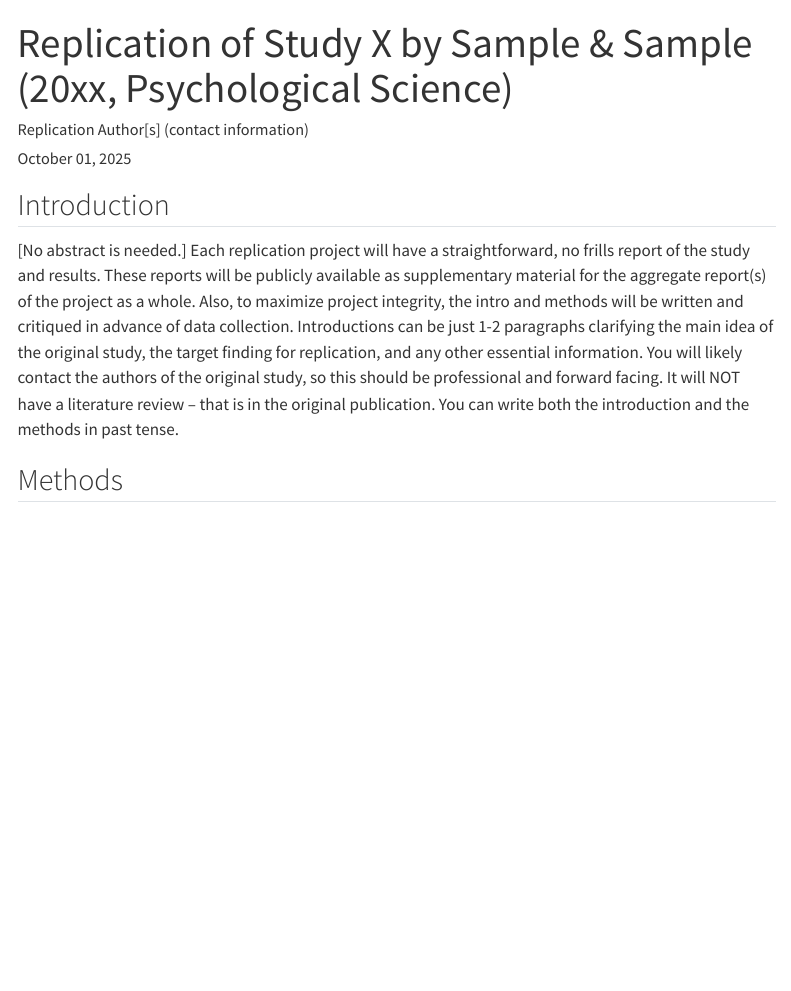
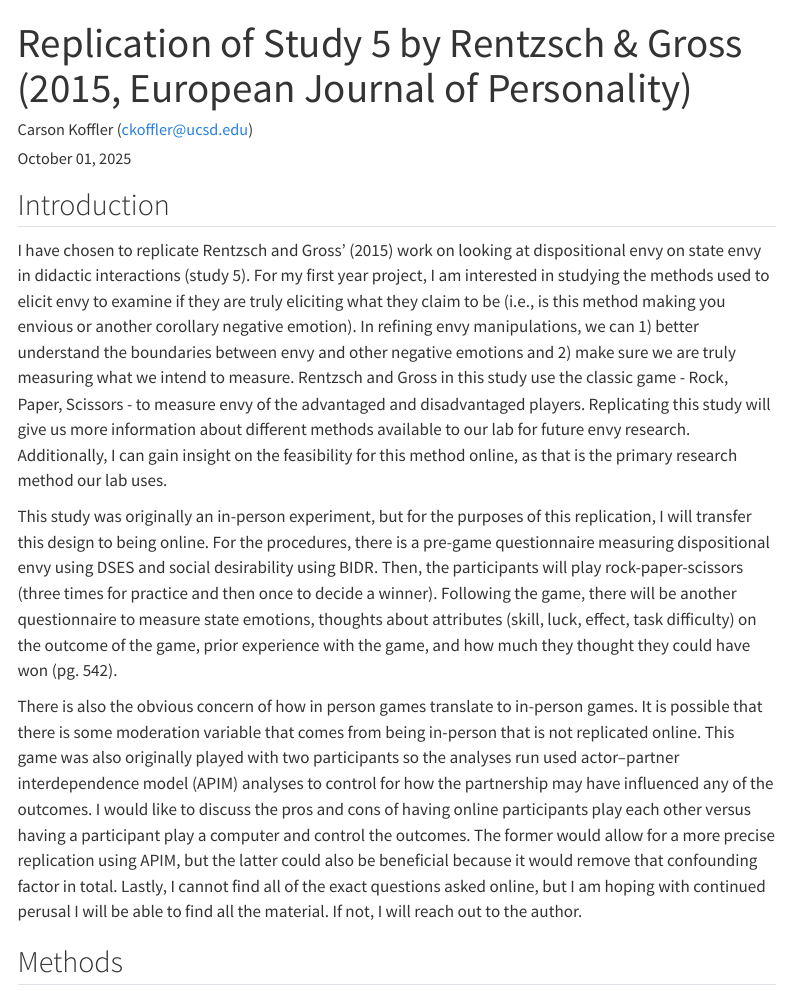
Before and after one commit to Carsonkoffler/rentzsch2015, a Quarto document (writeup/Replication Report Template.qmd): the page in a window 1100 px wide, from its top. Rendered offline with R 4.5, knitr and Pandoc in place of Quarto, with nearby package versions; menus at the side of the page are left out.

Commit message:
Update Replication Report with Added Text

```diff
--- a/writeup/Replication Report Template.qmd
+++ b/writeup/Replication Report Template.qmd
@@ -1,6 +1,6 @@
 ---
-title: "Replication of Study X by Sample & Sample (20xx, Psychological Science)"
-author: "Replication Author[s] (contact information)"
+title: "Replication of Study 5 by Rentzsch & Gross (2015, European Journal of Personality)"
+author: "Carson Koffler (ckoffler@ucsd.edu)"
 date: "`r format(Sys.time(), '%B %d, %Y')`"
 format:
   html:
@@ -8,11 +8,18 @@ format:
     toc_depth: 3
 ---
 
+
+
 <!-- Replication reports should all use this template to standardize reporting across projects.  These reports will be public supplementary materials that accompany the summary report(s) of the aggregate results. -->
 
 ## Introduction
 
-[No abstract is needed.]  Each replication project will have a straightforward, no frills report of the study and results.  These reports will be publicly available as supplementary material for the aggregate report(s) of the project as a whole.  Also, to maximize project integrity, the intro and methods will be written and critiqued in advance of data collection.  Introductions can be just 1-2 paragraphs clarifying the main idea of the original study, the target finding for replication, and any other essential information. You will likely contact the authors of the original study, so this should be professional and forward facing. It will NOT have a literature review -- that is in the original publication. You can write both the introduction and the methods in past tense.
+I have chosen to replicate Rentzsch and Gross’ (2015) work on looking at dispositional envy on state envy in didactic interactions (study 5). For my first year project, I am interested in studying the methods used to elicit envy to examine if they are truly eliciting what they claim to be (i.e., is this method making you envious or another corollary negative emotion). In refining envy manipulations, we can 1) better understand the boundaries between envy and other negative emotions and 2) make sure we are truly measuring what we intend to measure. Rentzsch and Gross in this study use the classic game - Rock, Paper, Scissors - to measure envy of the advantaged and disadvantaged players. Replicating this study will give us more information about different methods available to our lab for future envy research. Additionally, I can gain insight on the feasibility for this method online, as that is the primary research method our lab uses.
+
+This study was originally an in-person experiment, but for the purposes of this replication, I will transfer this design to being online. For the procedures, there is a pre-game questionnaire measuring dispositional envy using DSES and social desirability using BIDR. Then, the participants will play rock-paper-scissors (three times for practice and then once to decide a winner). Following the game, there will be another questionnaire to measure state emotions, thoughts about attributes (skill, luck, effect, task difficulty) on the outcome of the game, prior experience with the game, and how much they thought they could have won (pg. 542).
+
+There is also the obvious concern of how in person games translate to in-person games. It is possible that there is some moderation variable that comes from being in-person that is not replicated online. This game was also originally played with two participants so the analyses run used actor–partner interdependence model (APIM) analyses to control for how the partnership may have influenced any of the outcomes. I would like to discuss the pros and cons of having online participants play each other versus having a participant play a computer and control the outcomes. The former would allow for a more precise replication using APIM, but the latter could also be beneficial because it would remove that confounding factor in total. Lastly, I cannot find all of the exact questions asked online, but I am hoping with continued perusal I will be able to find all the material. If not, I will reach out to the author.
+
 
 
 ## Methods
```
